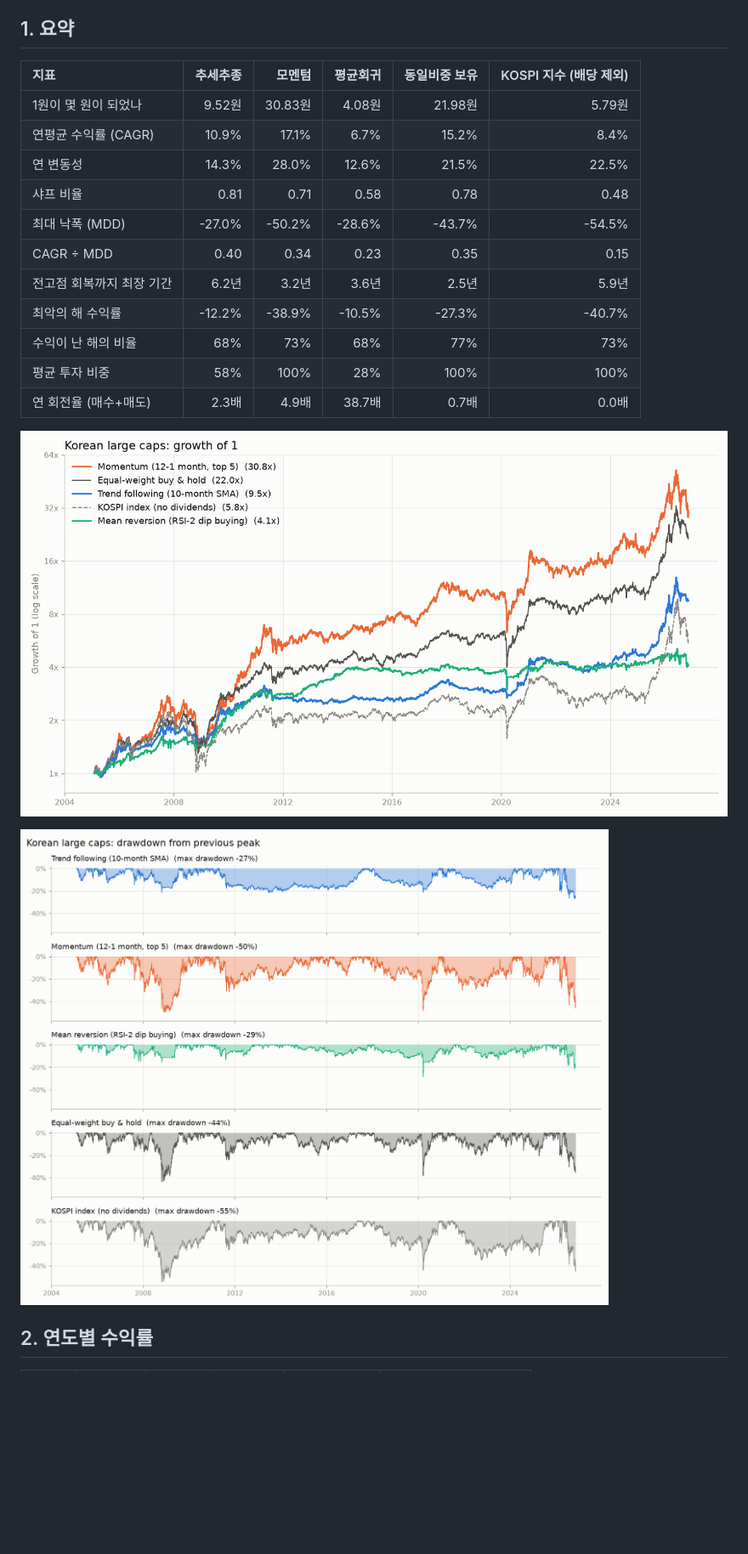
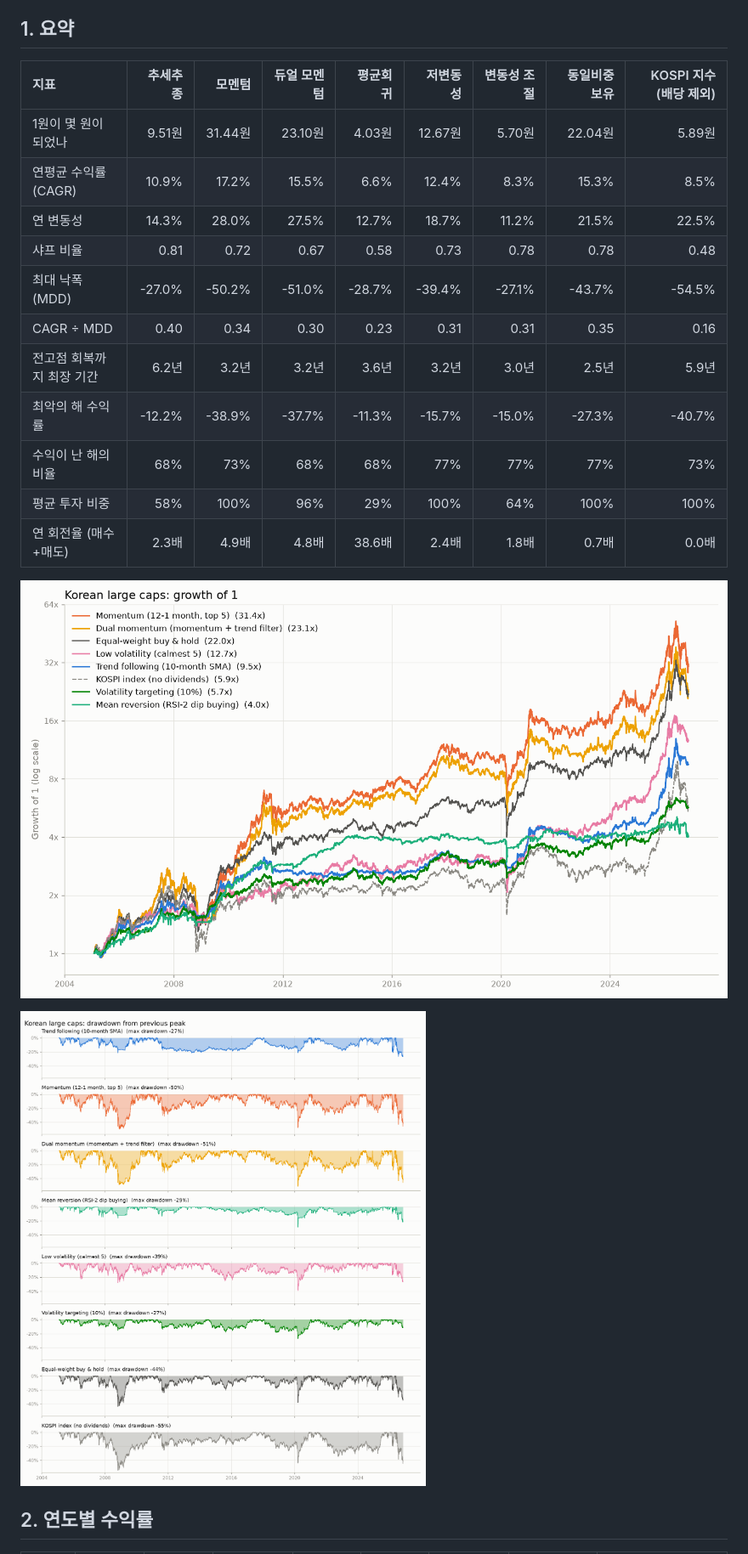
Before and after one commit to jaesung123132/stockprj, a Markdown page: results/kr_largecap/report.md, the part around one of its changes. Shown at 85% size. Drawn GitHub-style; pictures changed too: results/kr_largecap/drawdown.png, results/kr_largecap/equity.png; blank space fills up the shorter version.

Commit message:
Update backtest results [skip ci]

```diff
--- a/results/kr_largecap/report.md
+++ b/results/kr_largecap/report.md
@@ -13,19 +13,19 @@
 
 ## 1. 요약
 
-| 지표 | 추세추종 | 모멘텀 | 평균회귀 | 동일비중 보유 | KOSPI 지수 (배당 제외) |
-|:---|---:|---:|---:|---:|---:|
-| 1원이 몇 원이 되었나 | 9.52원 | 30.83원 | 4.08원 | 21.98원 | 5.79원 |
-| 연평균 수익률 (CAGR) | 10.9% | 17.1% | 6.7% | 15.2% | 8.4% |
-| 연 변동성 | 14.3% | 28.0% | 12.6% | 21.5% | 22.5% |
-| 샤프 비율 | 0.81 | 0.71 | 0.58 | 0.78 | 0.48 |
-| 최대 낙폭 (MDD) | -27.0% | -50.2% | -28.6% | -43.7% | -54.5% |
-| CAGR ÷ MDD | 0.40 | 0.34 | 0.23 | 0.35 | 0.15 |
-| 전고점 회복까지 최장 기간 | 6.2년 | 3.2년 | 3.6년 | 2.5년 | 5.9년 |
-| 최악의 해 수익률 | -12.2% | -38.9% | -10.5% | -27.3% | -40.7% |
-| 수익이 난 해의 비율 | 68% | 73% | 68% | 77% | 73% |
-| 평균 투자 비중 | 58% | 100% | 28% | 100% | 100% |
-| 연 회전율 (매수+매도) | 2.3배 | 4.9배 | 38.7배 | 0.7배 | 0.0배 |
+| 지표 | 추세추종 | 모멘텀 | 듀얼 모멘텀 | 평균회귀 | 저변동성 | 변동성 조절 | 동일비중 보유 | KOSPI 지수 (배당 제외) |
+|:---|---:|---:|---:|---:|---:|---:|---:|---:|
+| 1원이 몇 원이 되었나 | 9.51원 | 31.44원 | 23.10원 | 4.03원 | 12.67원 | 5.70원 | 22.04원 | 5.89원 |
+| 연평균 수익률 (CAGR) | 10.9% | 17.2% | 15.5% | 6.6% | 12.4% | 8.3% | 15.3% | 8.5% |
+| 연 변동성 | 14.3% | 28.0% | 27.5% | 12.7% | 18.7% | 11.2% | 21.5% | 22.5% |
+| 샤프 비율 | 0.81 | 0.72 | 0.67 | 0.58 | 0.73 | 0.78 | 0.78 | 0.48 |
+| 최대 낙폭 (MDD) | -27.0% | -50.2% | -51.0% | -28.7% | -39.4% | -27.1% | -43.7% | -54.5% |
+| CAGR ÷ MDD | 0.40 | 0.34 | 0.30 | 0.23 | 0.31 | 0.31 | 0.35 | 0.16 |
+| 전고점 회복까지 최장 기간 | 6.2년 | 3.2년 | 3.2년 | 3.6년 | 3.2년 | 3.0년 | 2.5년 | 5.9년 |
+| 최악의 해 수익률 | -12.2% | -38.9% | -37.7% | -11.3% | -15.7% | -15.0% | -27.3% | -40.7% |
+| 수익이 난 해의 비율 | 68% | 73% | 68% | 68% | 77% | 77% | 77% | 73% |
+| 평균 투자 비중 | 58% | 100% | 96% | 29% | 100% | 64% | 100% | 100% |
+| 연 회전율 (매수+매도) | 2.3배 | 4.9배 | 4.8배 | 38.6배 | 2.4배 | 1.8배 | 0.7배 | 0.0배 |
 
 ![자산 곡선](equity.png)
 
```
Also changed, not shown: other parts of results/kr_largecap/report.md (+43 -40 lines), results/us_sectors/report.md (+61 -58 lines), results/us_sectors/drawdown.png, results/us_sectors/equity.png, 4 other files.
